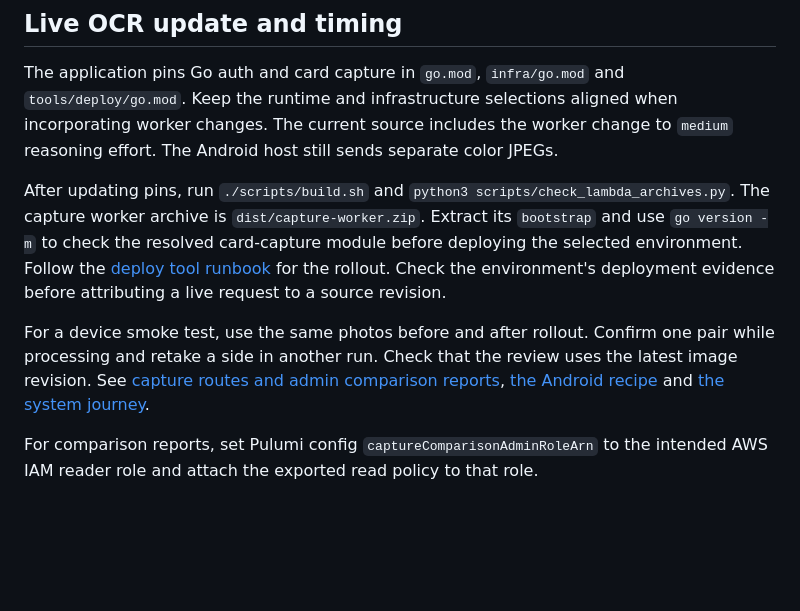
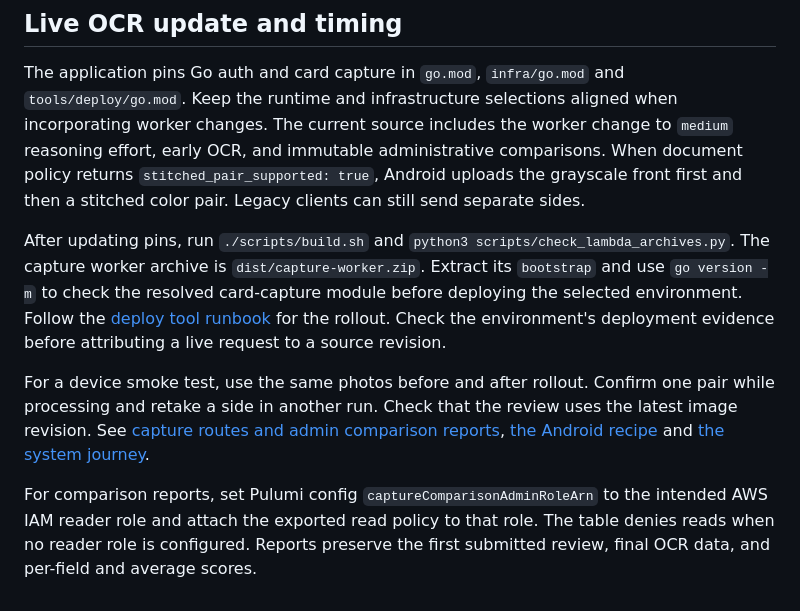
Before and after one commit to lambdawalker/go.attestra.aws, a Markdown page: docs/card-capture-composition.md, the part around the change. GitHub-like rendering; blank space fills up the shorter version.

Commit message:
Document early OCR rollout and report access

```diff
--- a/docs/card-capture-composition.md
+++ b/docs/card-capture-composition.md
@@ -19,8 +19,10 @@ This extraction does not run an AWS deployment or migrate state. Inspect a Pulum
 The application pins Go auth and card capture in `go.mod`, `infra/go.mod` and
 `tools/deploy/go.mod`. Keep the runtime and infrastructure selections aligned
 when incorporating worker changes. The current source includes the worker
-change to `medium` reasoning effort. The Android host still sends separate
-color JPEGs.
+change to `medium` reasoning effort, early OCR, and immutable administrative
+comparisons. When document policy returns `stitched_pair_supported: true`, Android
+uploads the grayscale front first and then a stitched color pair. Legacy clients
+can still send separate sides.
 
 After updating pins, run `./scripts/build.sh` and
 `python3 scripts/check_lambda_archives.py`. The capture worker archive is
@@ -37,3 +39,5 @@ the latest image revision. See [capture routes and admin comparison reports](htt
 
 For comparison reports, set Pulumi config `captureComparisonAdminRoleArn` to the
 intended AWS IAM reader role and attach the exported read policy to that role.
+The table denies reads when no reader role is configured. Reports preserve the
+first submitted review, final OCR data, and per-field and average scores.
```
